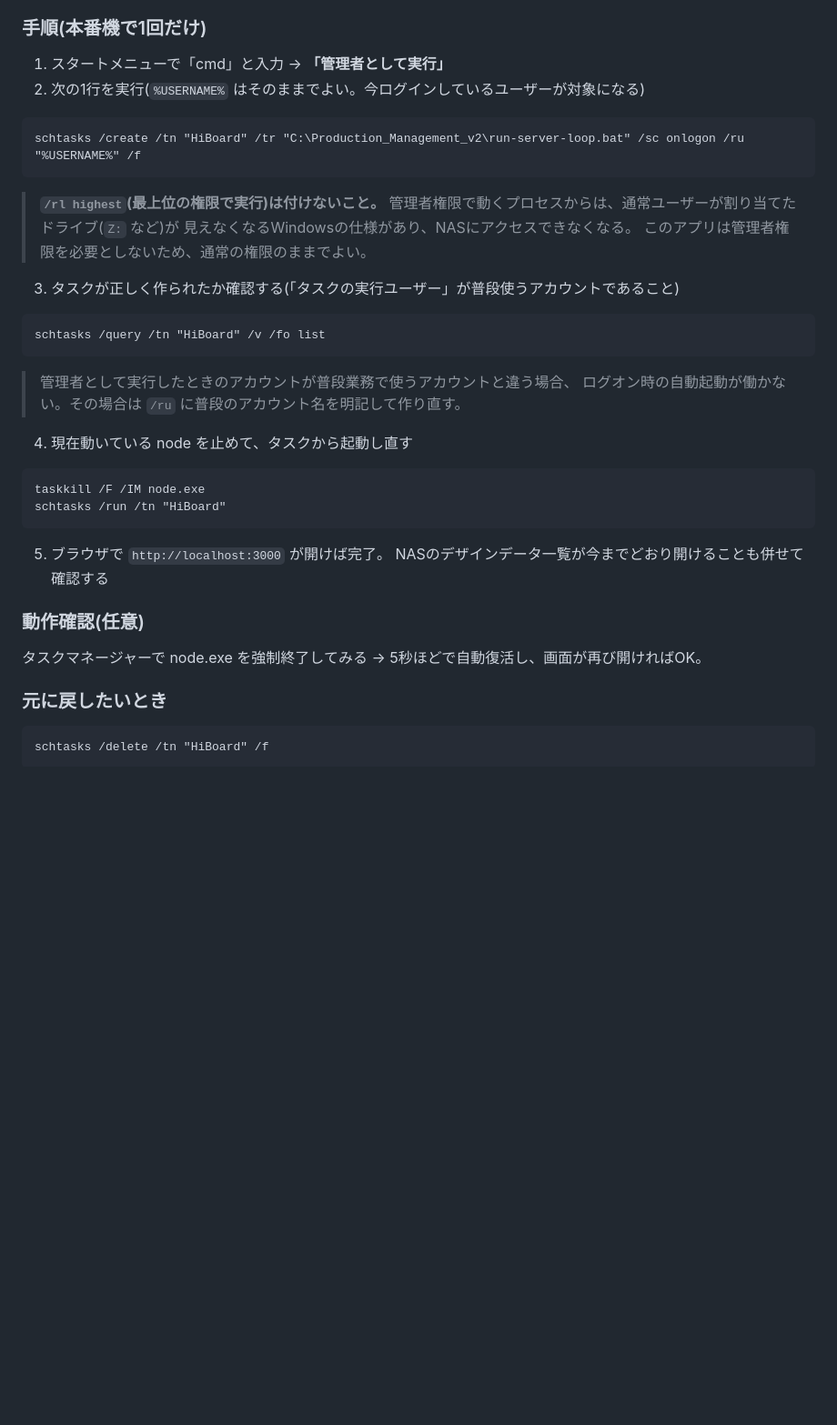
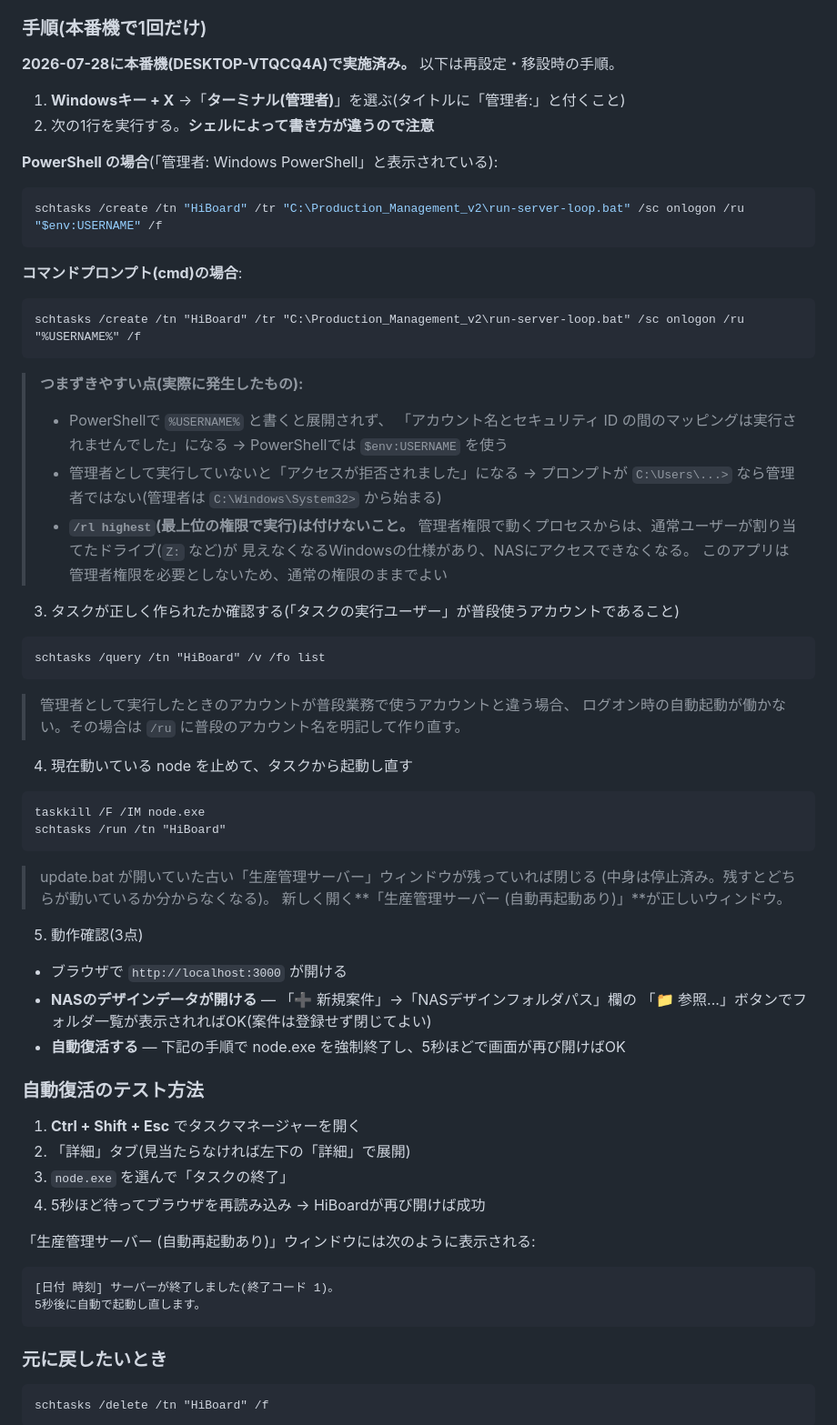
Before and after one commit to kubota-a11y/Production_Management, a Markdown page: docs/Windowsサービス化手順.md, the part around the change. Shown at 91% size. GitHub-like rendering; blank space fills up the shorter version.

Commit message:
docs: タスクスケジューラ設定で実際につまずいた点を手順書に反映
本番機(DESKTOP-VTQCQ4A)での設定作業で発生した問題を追記した。

- PowerShellでは %USERNAME% が展開されず「アカウント名とセキュリティIDの間の
  マッピングは実行されませんでした」になる。PowerShell用に $env:USERNAME の
  書き方を併記した
- 管理者として実行していないと「アクセスが拒否されました」になる。
  プロンプトの表示で管理者かどうかを見分ける方法を追記
- 古い「生産管理サーバー」ウィンドウを閉じる案内を追加
- NASアクセスの確認方法(新規案件モーダルの「📁 参照...」ボタン)と、
  自動復活テストの具体的な手順(タスクマネージャーの操作)を明記

Co-Authored-By: Claude Opus 5 <noreply@anthropic.com>

````diff
--- a/docs/Windowsサービス化手順.md
+++ b/docs/Windowsサービス化手順.md
@@ -22,17 +22,33 @@ Windows標準の機能だけで完結する。**このアプリにはこちら
 
 ### 手順(本番機で1回だけ)
 
-1. スタートメニューで「cmd」と入力 → **「管理者として実行」**
-2. 次の1行を実行(`%USERNAME%` はそのままでよい。今ログインしているユーザーが対象になる)
+**2026-07-28に本番機(DESKTOP-VTQCQ4A)で実施済み。** 以下は再設定・移設時の手順。
+
+1. **Windowsキー + X** →「**ターミナル(管理者)**」を選ぶ(タイトルに「管理者:」と付くこと)
+2. 次の1行を実行する。**シェルによって書き方が違うので注意**
+
+**PowerShell の場合**(「管理者: Windows PowerShell」と表示されている):
+
+```powershell
+schtasks /create /tn "HiBoard" /tr "C:\Production_Management_v2\run-server-loop.bat" /sc onlogon /ru "$env:USERNAME" /f
+```
+
+**コマンドプロンプト(cmd)の場合**:
 
 ```bat
 schtasks /create /tn "HiBoard" /tr "C:\Production_Management_v2\run-server-loop.bat" /sc onlogon /ru "%USERNAME%" /f
 ```
 
-> **`/rl highest`(最上位の権限で実行)は付けないこと。**
-> 管理者権限で動くプロセスからは、通常ユーザーが割り当てたドライブ(`Z:` など)が
-> 見えなくなるWindowsの仕様があり、NASにアクセスできなくなる。
-> このアプリは管理者権限を必要としないため、通常の権限のままでよい。
+> **つまずきやすい点(実際に発生したもの):**
+> - PowerShellで `%USERNAME%` と書くと展開されず、
+>   「アカウント名とセキュリティ ID の間のマッピングは実行されませんでした」になる
+>   → PowerShellでは `$env:USERNAME` を使う
+> - 管理者として実行していないと「アクセスが拒否されました」になる
+>   → プロンプトが `C:\Users\...>` なら管理者ではない(管理者は `C:\Windows\System32>` から始まる)
+> - **`/rl highest`(最上位の権限で実行)は付けないこと。**
+>   管理者権限で動くプロセスからは、通常ユーザーが割り当てたドライブ(`Z:` など)が
+>   見えなくなるWindowsの仕様があり、NASにアクセスできなくなる。
+>   このアプリは管理者権限を必要としないため、通常の権限のままでよい
 
 3. タスクが正しく作られたか確認する(「タスクの実行ユーザー」が普段使うアカウントであること)
 
@@ -50,12 +66,30 @@ taskkill /F /IM node.exe
 schtasks /run /tn "HiBoard"
 ```
 
-5. ブラウザで `http://localhost:3000` が開けば完了。
-   NASのデザインデータ一覧が今までどおり開けることも併せて確認する
+> update.bat が開いていた古い「生産管理サーバー」ウィンドウが残っていれば閉じる
+> (中身は停止済み。残すとどちらが動いているか分からなくなる)。
+> 新しく開く**「生産管理サーバー (自動再起動あり)」**が正しいウィンドウ。
 
-### 動作確認(任意)
+5. 動作確認(3点)
 
-タスクマネージャーで node.exe を強制終了してみる → 5秒ほどで自動復活し、画面が再び開ければOK。
+- ブラウザで `http://localhost:3000` が開ける
+- **NASのデザインデータが開ける** — 「➕ 新規案件」→「NASデザインフォルダパス」欄の
+  「📁 参照...」ボタンでフォルダ一覧が表示されればOK(案件は登録せず閉じてよい)
+- **自動復活する** — 下記の手順で node.exe を強制終了し、5秒ほどで画面が再び開けばOK
+
+### 自動復活のテスト方法
+
+1. **Ctrl + Shift + Esc** でタスクマネージャーを開く
+2. 「詳細」タブ(見当たらなければ左下の「詳細」で展開)
+3. `node.exe` を選んで「タスクの終了」
+4. 5秒ほど待ってブラウザを再読み込み → HiBoardが再び開けば成功
+
+「生産管理サーバー (自動再起動あり)」ウィンドウには次のように表示される:
+
+```
+[日付 時刻] サーバーが終了しました(終了コード 1)。
+5秒後に自動で起動し直します。
+```
 
 ### 元に戻したいとき
 
````
